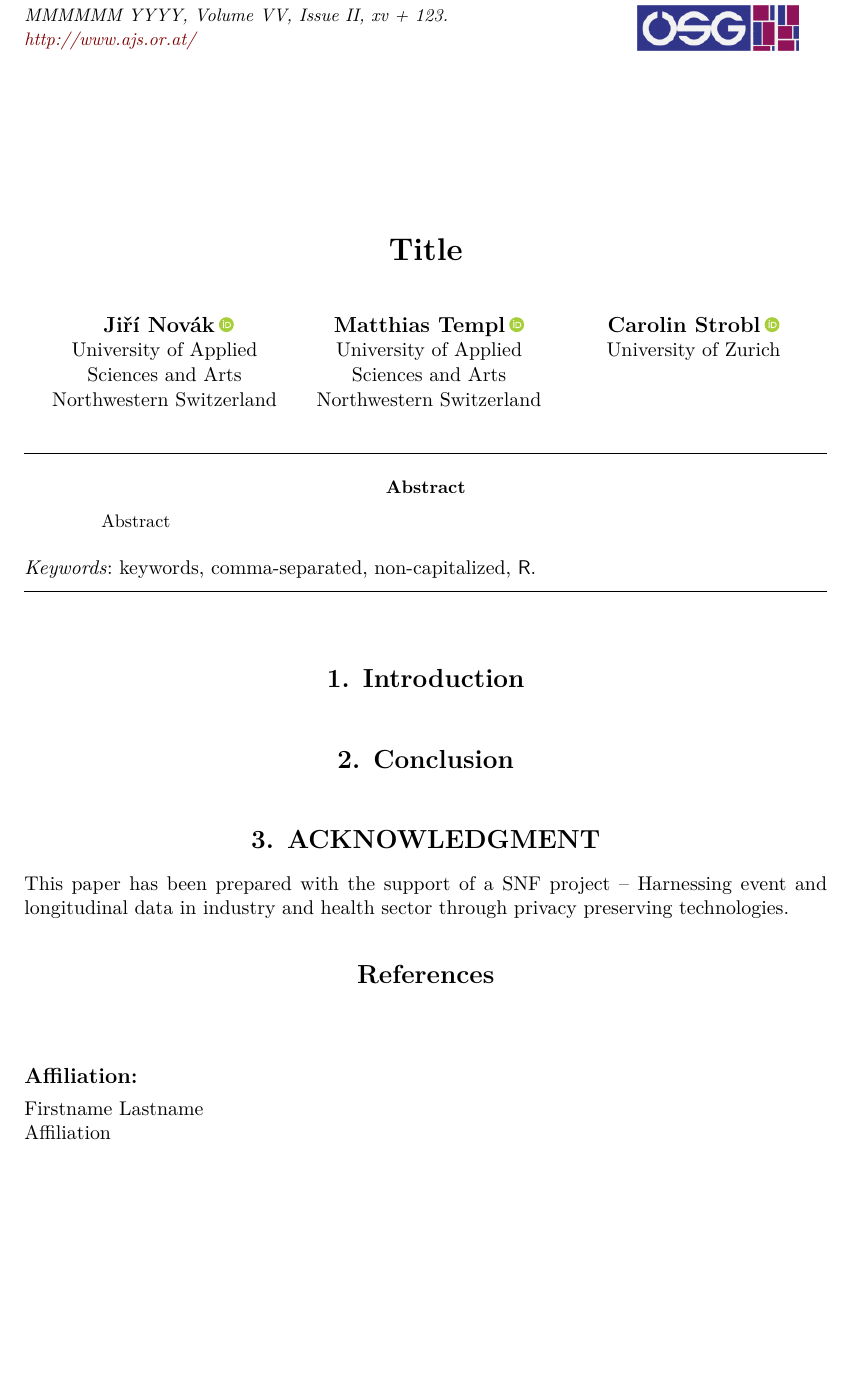
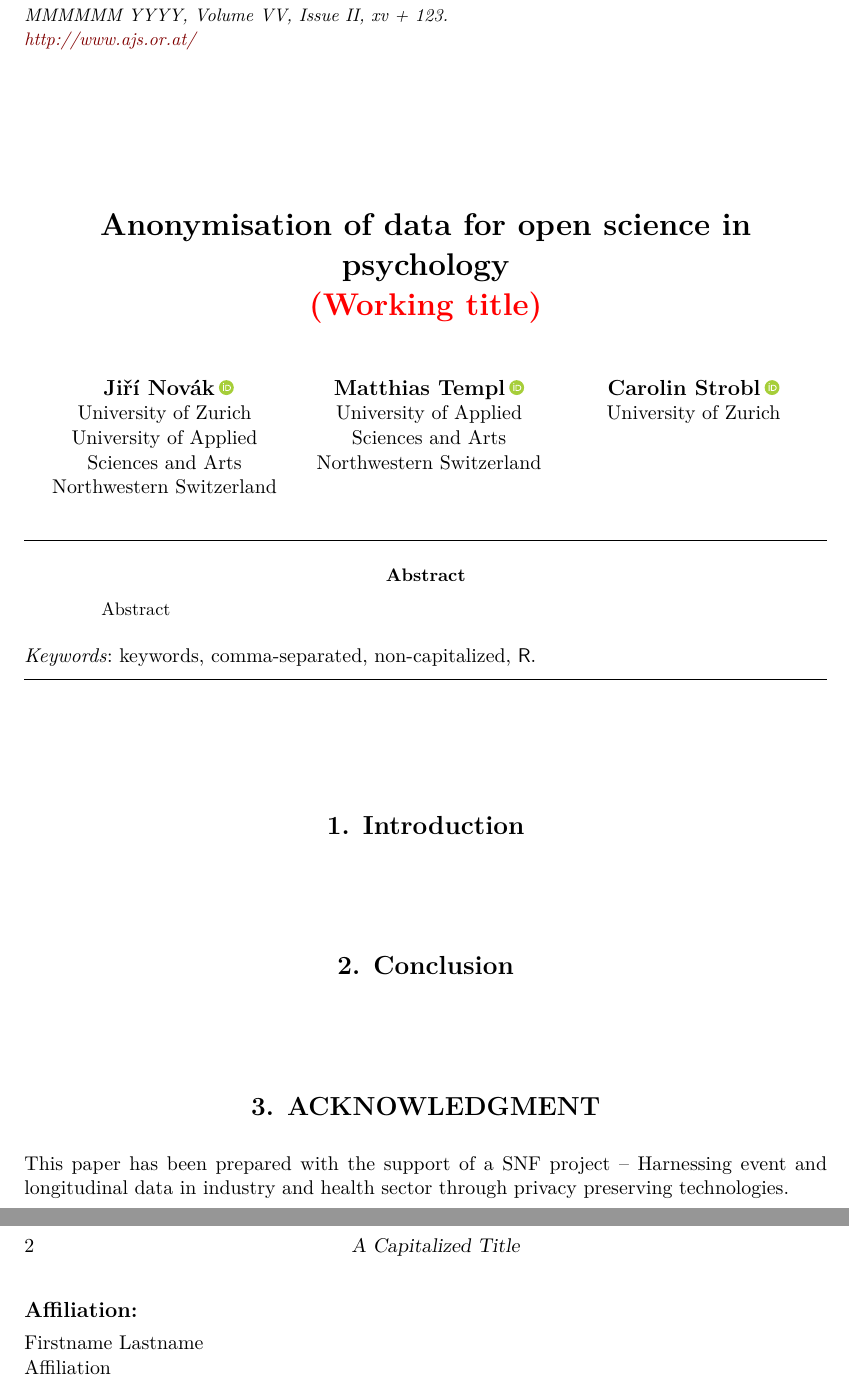
Before and after one commit to Kyoshido/IMPS2024-Anonymization-of-data-for-open-science-in-psychology, a LaTeX document (aaaaaaaaaaaa/Paper/Paper.tex): part of the page before the commit and two parts of pages 1 and 2 of 2 after it, the two joined at a grey line, cut so that both start at the same text, the shorter picture padded with empty space. Compiled offline with pdfLaTeX.

Commit message:
Updates from Overleaf

```diff
--- a/aaaaaaaaaaaa/Paper/Paper.tex
+++ b/aaaaaaaaaaaa/Paper/Paper.tex
@@ -1,17 +1,21 @@
 \documentclass[article]{ajs}
 
-%%%%%%%%%%%%%%%%%%%%%%%%%%%%%%
-%% declarations for jss.cls %%%%%%%%%%%%%%%%%%%%%%%%%%%%%%%%%%%%%%%%%%
-%%%%%%%%%%%%%%%%%%%%%%%%%%%%%%
+%% Title
+\title{Anonymisation of data for open science in psychology \\
+\textcolor{red}{(Working title)}
 
-%% almost as usual
+}
+
+%% Authors
 \author{
-		Jiří Novák\,\orcidlink{0000-0003-0715-4769}\\ University of Applied \\ Sciences and Arts \\ Northwestern Switzerland \And
+		Jiří Novák\,\orcidlink{0000-0003-0715-4769}\\
+        University of Zurich \\
+        University of Applied \\ Sciences and Arts \\ Northwestern Switzerland \And
 		Matthias Templ\,\orcidlink{0000-0002-8638-5276}\\ University of Applied \\ Sciences and Arts \\ Northwestern Switzerland \And
         Carolin Strobl\,\orcidlink{0000-0003-0952-3230}\\ University of Zurich
         }
-%% \AND can be used instead of \And and starts a new line
-\title{Title}
+%%
+
 
 %% for pretty printing and a nice hypersummary also set:
 \Plainauthor{Jiří Novák, Matthias Templ, Carolin Strobl} %% comma-separated
```
Also changed, not shown: aaaaaaaaaaaa/Paper/ajs.cls (+1 -14 lines), aaaaaaaaaaaa/Paper/oesg.png (deleted).
